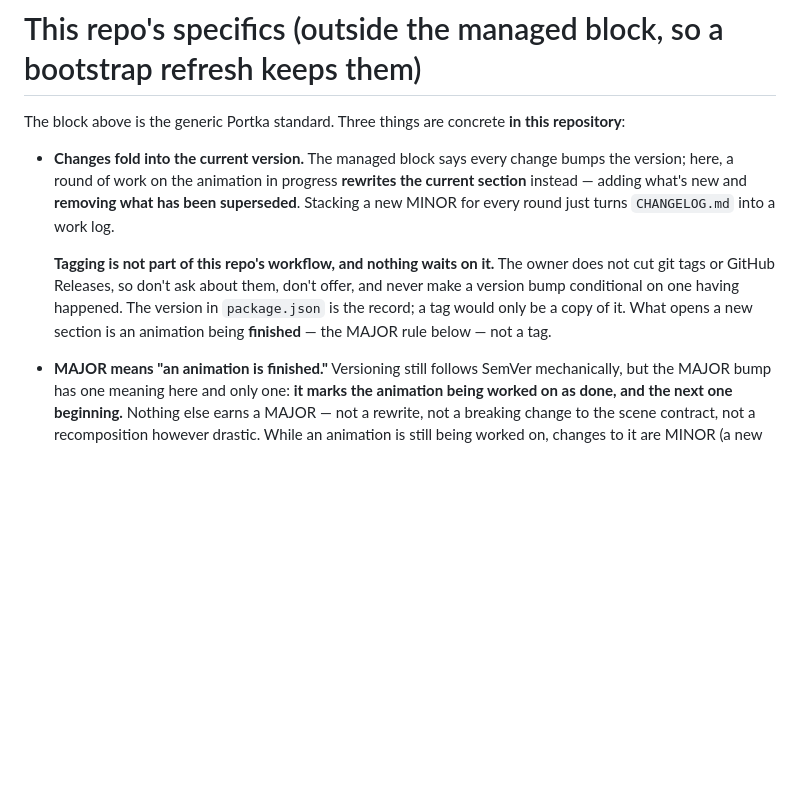
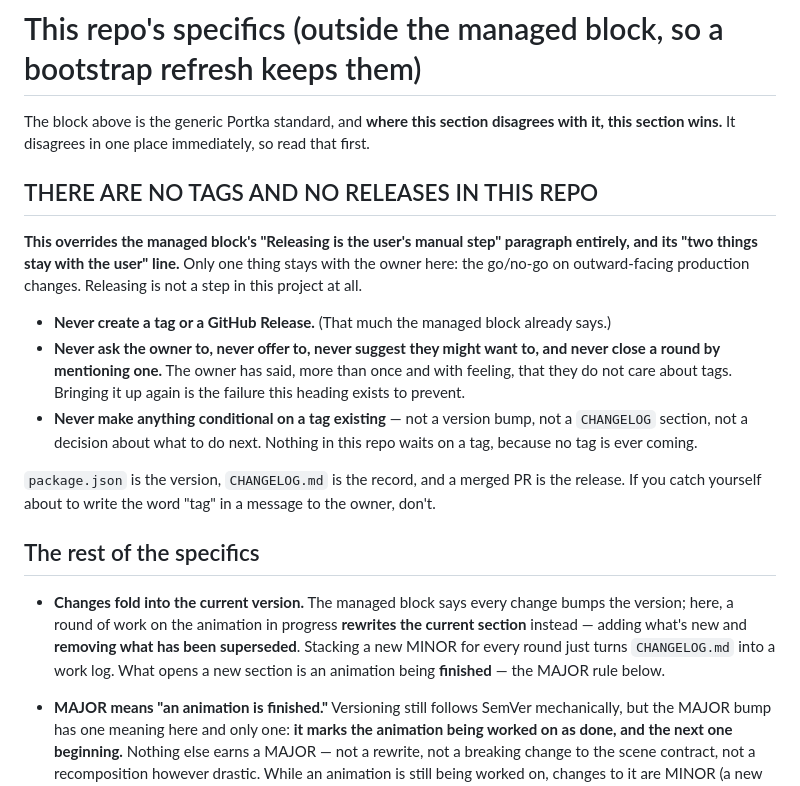
Before and after one commit to cportka/instant-animation, a Markdown page: .claude/CLAUDE.md, the part around the change. GitHub-like rendering; blank space fills up the shorter version.

Commit message:
Say plainly, at the top, that this repo has no tags and no releases (#17)
The note was already in the repo specifics, but it was buried under a
sub-point and the managed Portka block above it still said the opposite in
two places: "two things stay with the user: releasing (tags / GitHub
Releases)" and "after the PR merges, the user tags the release and cuts it
from the GitHub web UI". A session reads those first, so the note never
had a chance.

The managed block cannot be edited — a bootstrap refresh regenerates it —
so the override now leads the specifics section under its own heading,
states that it overrides those two passages by name, and spells out the
part that kept being missed: not just "don't create tags" but don't ask,
don't offer, don't suggest, and don't end a round by mentioning one.

package.json is the version, CHANGELOG.md is the record, a merged PR is
the release.

```diff
--- a/.claude/CLAUDE.md
+++ b/.claude/CLAUDE.md
@@ -144,18 +144,33 @@ SessionStart hook only *reports* that the stock hook is present.
 
 # This repo's specifics (outside the managed block, so a bootstrap refresh keeps them)
 
-The block above is the generic Portka standard. Three things are concrete **in this repository**:
+The block above is the generic Portka standard, and **where this section disagrees with it, this
+section wins.** It disagrees in one place immediately, so read that first.
+
+## THERE ARE NO TAGS AND NO RELEASES IN THIS REPO
+
+**This overrides the managed block's "Releasing is the user's manual step" paragraph entirely, and
+its "two things stay with the user" line.** Only one thing stays with the owner here: the go/no-go
+on outward-facing production changes. Releasing is not a step in this project at all.
+
+- **Never create a tag or a GitHub Release.** (That much the managed block already says.)
+- **Never ask the owner to, never offer to, never suggest they might want to, and never close a
+  round by mentioning one.** The owner has said, more than once and with feeling, that they do not
+  care about tags. Bringing it up again is the failure this heading exists to prevent.
+- **Never make anything conditional on a tag existing** — not a version bump, not a `CHANGELOG`
+  section, not a decision about what to do next. Nothing in this repo waits on a tag, because no
+  tag is ever coming.
+
+`package.json` is the version, `CHANGELOG.md` is the record, and a merged PR is the release. If you
+catch yourself about to write the word "tag" in a message to the owner, don't.
+
+## The rest of the specifics
 
 - **Changes fold into the current version.** The managed block says every change bumps the version;
   here, a round of work on the animation in progress **rewrites the current section** instead —
   adding what's new and **removing what has been superseded**. Stacking a new MINOR for every round
-  just turns `CHANGELOG.md` into a work log.
-
-  **Tagging is not part of this repo's workflow, and nothing waits on it.** The owner does not cut
-  git tags or GitHub Releases, so don't ask about them, don't offer, and never make a version bump
-  conditional on one having happened. The version in `package.json` is the record; a tag would only
-  be a copy of it. What opens a new section is an animation being **finished** — the MAJOR rule
-  below — not a tag.
+  just turns `CHANGELOG.md` into a work log. What opens a new section is an animation being
+  **finished** — the MAJOR rule below.
 
 - **MAJOR means "an animation is finished."** Versioning still follows SemVer mechanically, but
   the MAJOR bump has one meaning here and only one: **it marks the animation being worked on as
```
